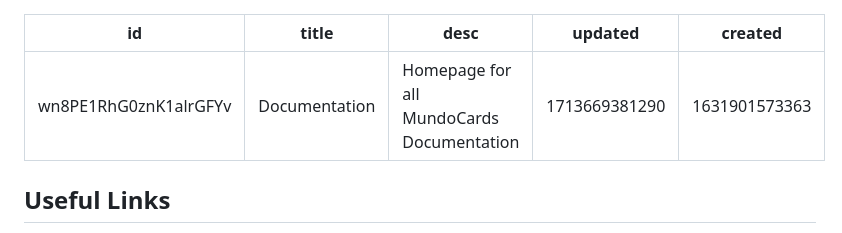
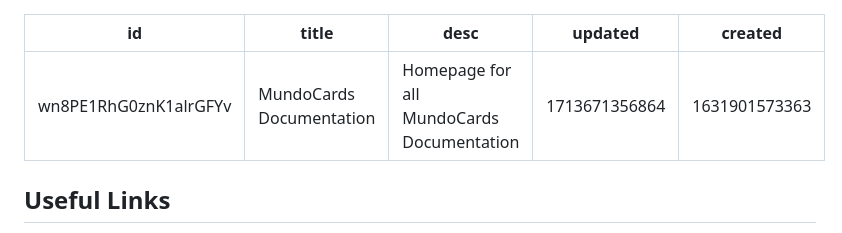
Before and after one commit to Ethab83/MundoPrints-NextGen, a Markdown page: vault/root.md, the part around one of its changes. Rendered like a GitHub page.

Commit message:
Fix Formatting

```diff
--- a/vault/root.md
+++ b/vault/root.md
@@ -1,8 +1,8 @@
 ---
 id: wn8PE1RhG0znK1alrGFYv
-title: Documentation
+title: MundoCards Documentation
 desc: "Homepage for all MundoCards Documentation"
-updated: 1713669381290
+updated: 1713671356864
 created: 1631901573363
 ---
 
```
Also changed, not shown: other parts of vault/root.md (+1 -2 lines).
